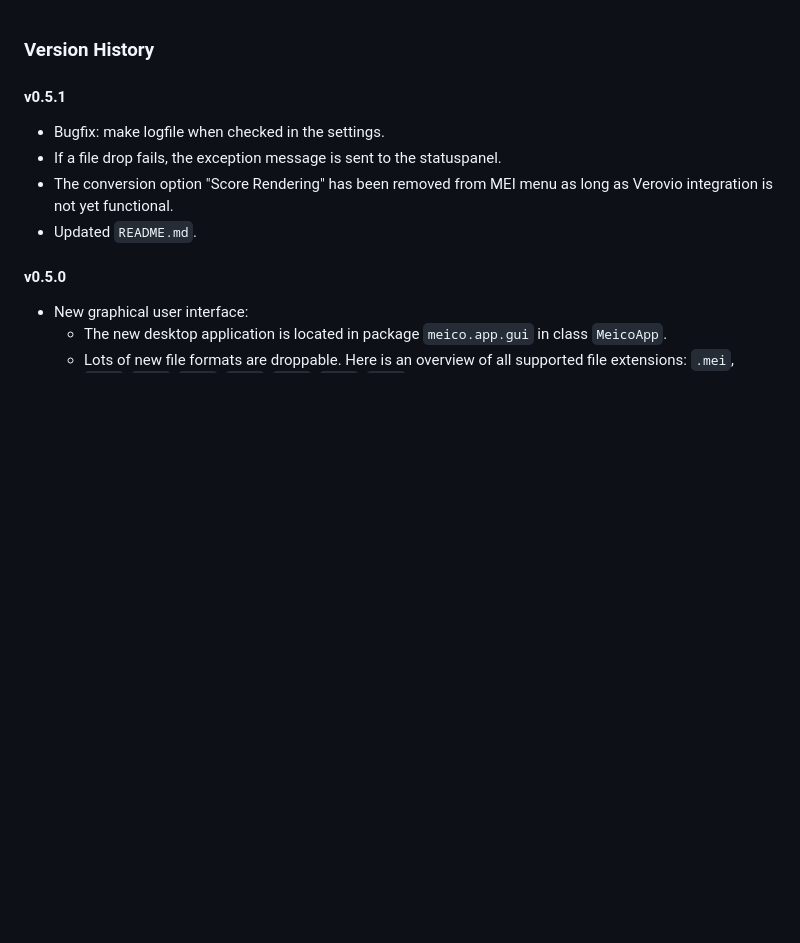
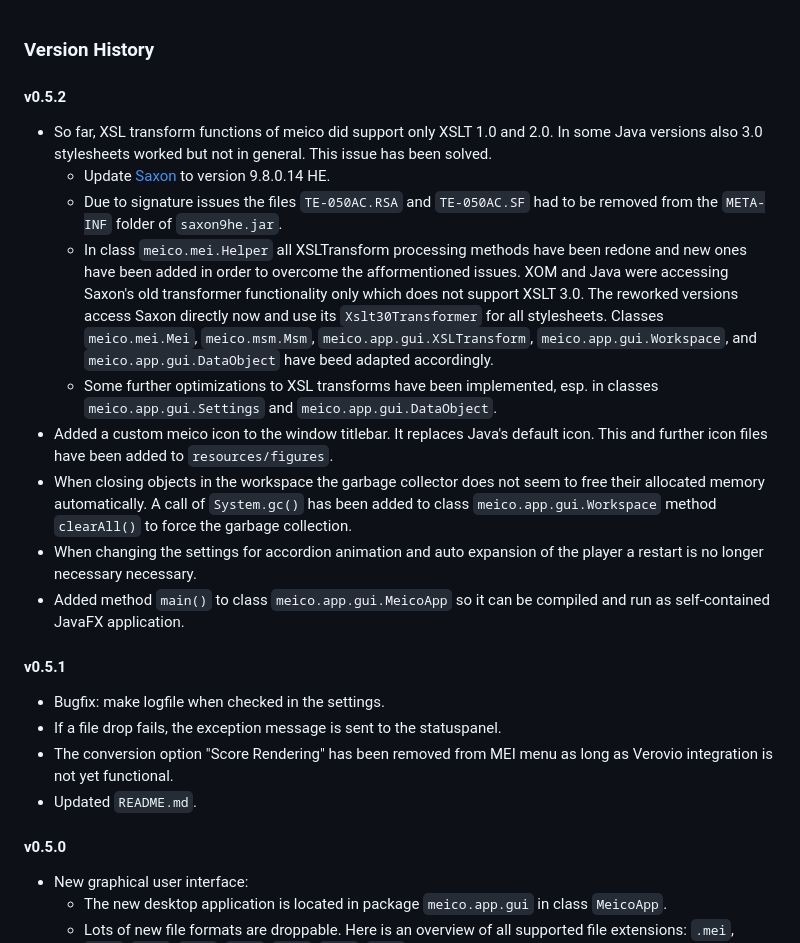
Before and after one commit to cemfi/meico, a Markdown page: history.md, the part around the change. Rendered like a GitHub page; blank space fills up the shorter version.

```diff
--- a/history.md
+++ b/history.md
@@ -1,4 +1,16 @@
 ### Version History
+
+
+#### v0.5.2
+- So far, XSL transform functions of meico did support only XSLT 1.0 and 2.0. In some Java versions also 3.0 stylesheets worked but not in general. This issue has been solved.
+    - Update [Saxon](http://saxon.sourceforge.net/)  to version 9.8.0.14 HE.
+    - Due to signature issues the files `TE-050AC.RSA` and `TE-050AC.SF` had to be removed from the `META-INF` folder of `saxon9he.jar`.
+    - In class `meico.mei.Helper` all XSLTransform processing methods have been redone and new ones have been added in order to overcome the afformentioned issues. XOM and Java were accessing Saxon's old transformer functionality only which does not support XSLT 3.0. The reworked versions access Saxon directly now and use its `Xslt30Transformer` for all stylesheets. Classes `meico.mei.Mei`, `meico.msm.Msm`, `meico.app.gui.XSLTransform`, `meico.app.gui.Workspace`, and `meico.app.gui.DataObject` have beed adapted accordingly.
+    - Some further optimizations to XSL transforms have been implemented, esp. in classes `meico.app.gui.Settings` and `meico.app.gui.DataObject`.
+- Added a custom meico icon to the window titlebar. It replaces Java's default icon. This and further icon files have been added to `resources/figures`.
+- When closing objects in the workspace the garbage collector does not seem to free their allocated memory automatically. A call of `System.gc()` has been added to class `meico.app.gui.Workspace` method `clearAll()` to force the garbage collection.
+- When changing the settings for accordion animation and auto expansion of the player a restart is no longer necessary necessary.
+- Added method `main()` to class `meico.app.gui.MeicoApp` so it can be compiled and run as self-contained JavaFX application.
 
 
 #### v0.5.1
```
Also changed, not shown: README.md (+2 -2 lines), figures/meico_title.png (added), src/resources/graphics/meico_icon.png (added), src/resources/graphics/meico_icon_flat.png (added), 11 other files.
